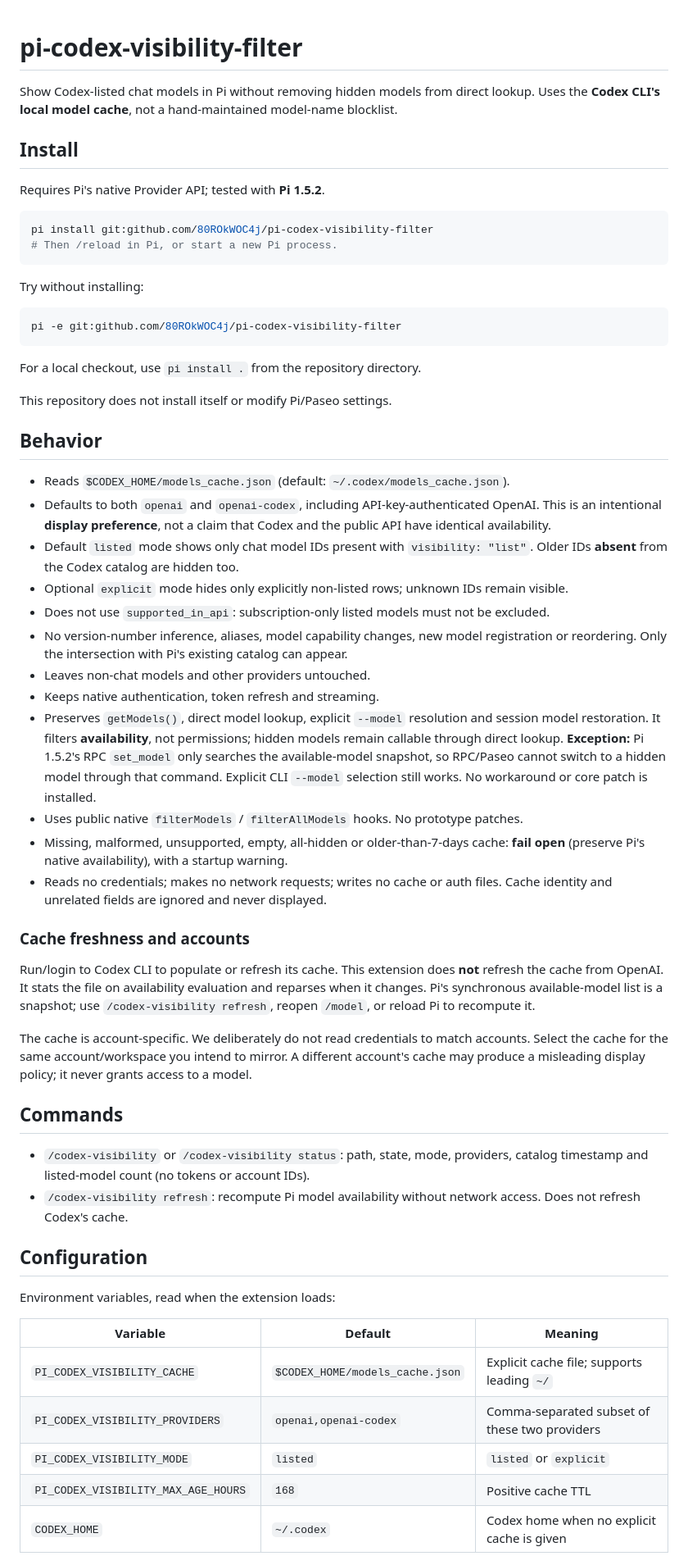
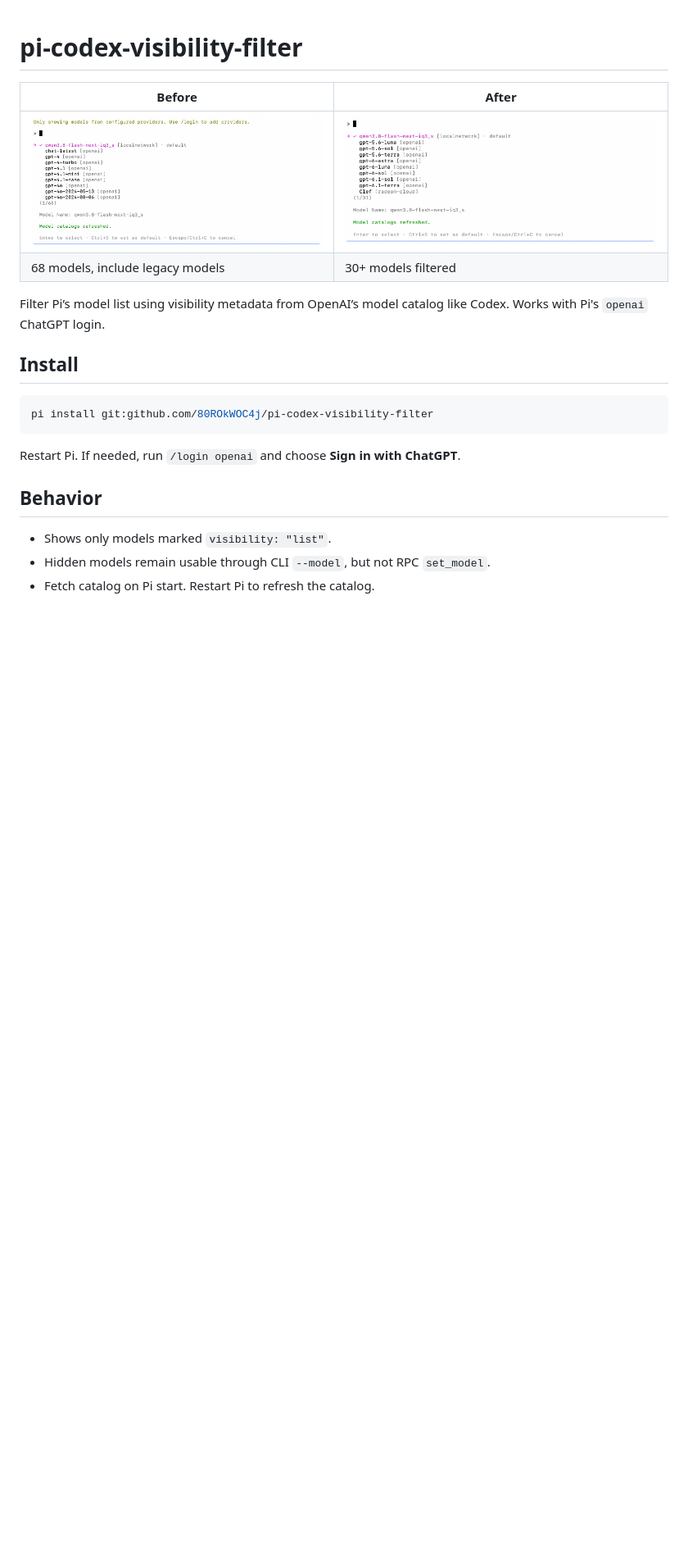
Before and after one commit to 80ROkWOC4j/pi-codex-visibility-filter, a Markdown page: README.md, the part around one of its changes. Shown at 82% size. Rendered like a GitHub page; pictures changed too: asset/after.png (added), asset/before.png (added); blank space fills up the shorter version.

Commit message:
Refactor, rewrite readme

````diff
--- a/README.md
+++ b/README.md
@@ -1,79 +1,24 @@
 # pi-codex-visibility-filter
 
-Show Codex-listed chat models in Pi without removing hidden models from direct lookup.
-Uses the **Codex CLI's local model cache**, not a hand-maintained model-name blocklist.
+| Before | After |
+|---|---|
+| <img src="asset/before.png"> | <img src="asset/after.png"> |
+| 68 models, include legacy models | 30+ models filtered |
+
+Filter Pi’s model list using visibility metadata from OpenAI’s model catalog like Codex.
+Works with Pi's `openai` ChatGPT login.
 
 ## Install
 
-Requires Pi's native Provider API; tested with **Pi 1.5.2**.
-
 ```sh
 pi install git:github.com/80ROkWOC4j/pi-codex-visibility-filter
-# Then /reload in Pi, or start a new Pi process.
 ```
 
-Try without installing:
-
-```sh
-pi -e git:github.com/80ROkWOC4j/pi-codex-visibility-filter
-```
-
-For a local checkout, use `pi install .` from the repository directory.
-
-This repository does not install itself or modify Pi/Paseo settings.
+Restart Pi. If needed, run `/login openai` and choose **Sign in with ChatGPT**.
 
 ## Behavior
 
-- Reads `$CODEX_HOME/models_cache.json` (default: `~/.codex/models_cache.json`).
-- Defaults to both `openai` and `openai-codex`, including API-key-authenticated OpenAI.
-  This is an intentional **display preference**, not a claim that Codex and the public API have identical availability.
-- Default `listed` mode shows only chat model IDs present with `visibility: "list"`.
-  Older IDs **absent** from the Codex catalog are hidden too.
-- Optional `explicit` mode hides only explicitly non-listed rows; unknown IDs remain visible.
-- Does not use `supported_in_api`: subscription-only listed models must not be excluded.
-- No version-number inference, aliases, model capability changes, new model registration or reordering.
-  Only the intersection with Pi's existing catalog can appear.
-- Leaves non-chat models and other providers untouched.
-- Keeps native authentication, token refresh and streaming.
-- Preserves `getModels()`, direct model lookup, explicit `--model` resolution and session model restoration.
-  It filters **availability**, not permissions; hidden models remain callable through direct lookup.
-  **Exception:** Pi 1.5.2's RPC `set_model` only searches the available-model snapshot,
-  so RPC/Paseo cannot switch to a hidden model through that command. Explicit CLI
-  `--model` selection still works. No workaround or core patch is installed.
-- Uses public native `filterModels` / `filterAllModels` hooks. No prototype patches.
-- Missing, malformed, unsupported, empty, all-hidden or older-than-7-days cache:
-  **fail open** (preserve Pi's native availability), with a startup warning.
-- Reads no credentials; makes no network requests; writes no cache or auth files.
-  Cache identity and unrelated fields are ignored and never displayed.
+- Shows only models marked `visibility: "list"`.
+- Hidden models remain usable through CLI `--model`, but not RPC `set_model`.
+- Fetch catalog on Pi start. Restart Pi to refresh the catalog.
 
-### Cache freshness and accounts
-
-Run/login to Codex CLI to populate or refresh its cache. This extension does **not**
-refresh the cache from OpenAI. It stats the file on availability evaluation and
-reparses when it changes. Pi's synchronous available-model list is a snapshot;
-use `/codex-visibility refresh`, reopen `/model`, or reload Pi to recompute it.
-
-The cache is account-specific. We deliberately do not read credentials to match
-accounts. Select the cache for the same account/workspace you intend to mirror.
-A different account's cache may produce a misleading display policy; it never
-grants access to a model.
-
-## Commands
-
-- `/codex-visibility` or `/codex-visibility status`: path, state, mode, providers,
-  catalog timestamp and listed-model count (no tokens or account IDs).
-- `/codex-visibility refresh`: recompute Pi model availability without network access.
-  Does not refresh Codex's cache.
-
-## Configuration
-
-Environment variables, read when the extension loads:
-
-| Variable | Default | Meaning |
-|---|---|---|
-| `PI_CODEX_VISIBILITY_CACHE` | `$CODEX_HOME/models_cache.json` | Explicit cache file; supports leading `~/` |
-| `PI_CODEX_VISIBILITY_PROVIDERS` | `openai,openai-codex` | Comma-separated subset of these two providers |
-| `PI_CODEX_VISIBILITY_MODE` | `listed` | `listed` or `explicit` |
-| `PI_CODEX_VISIBILITY_MAX_AGE_HOURS` | `168` | Positive cache TTL |
-| `CODEX_HOME` | `~/.codex` | Codex home when no explicit cache is given |
-
````
Also changed, not shown: other parts of README.md (+3 -43 lines), 7 other files.
